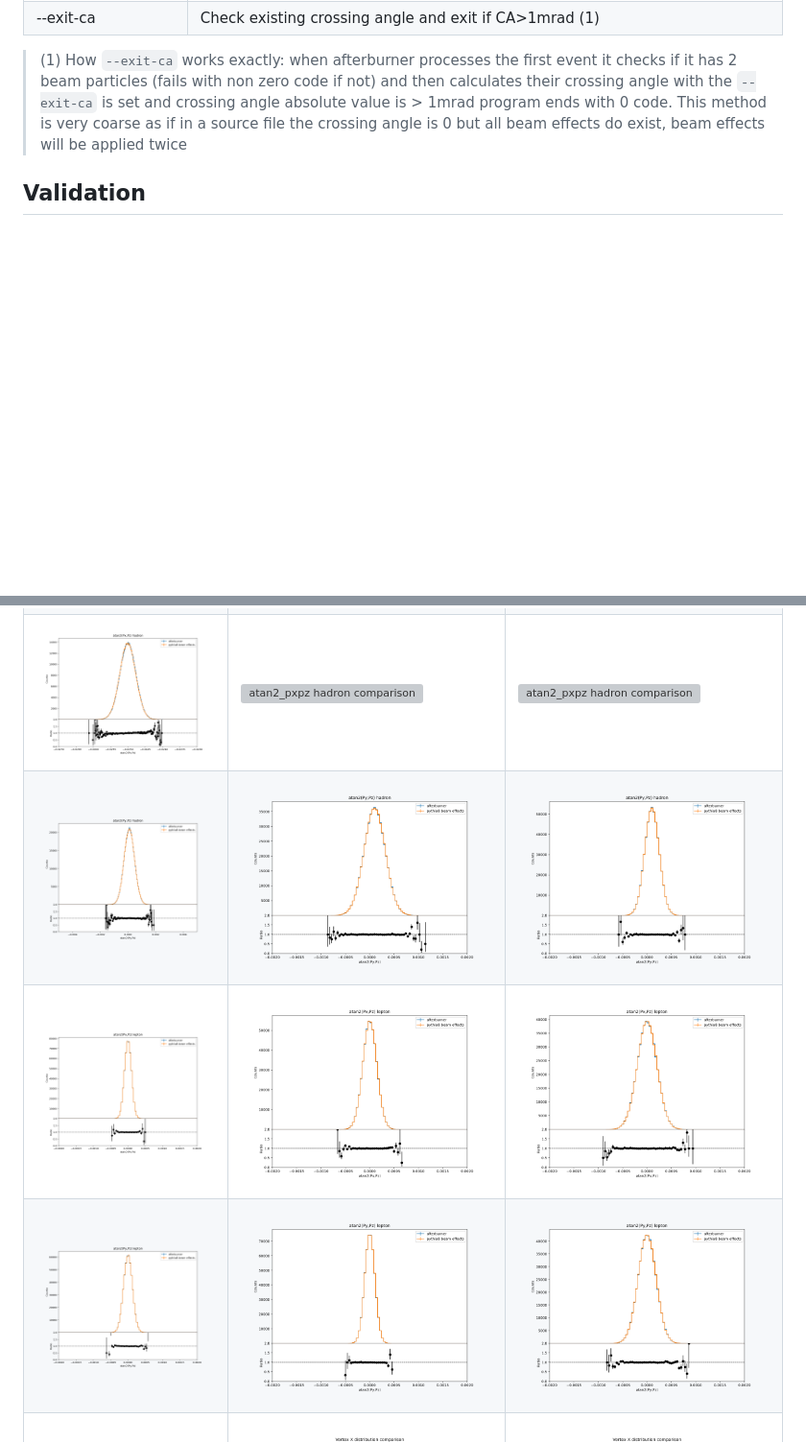
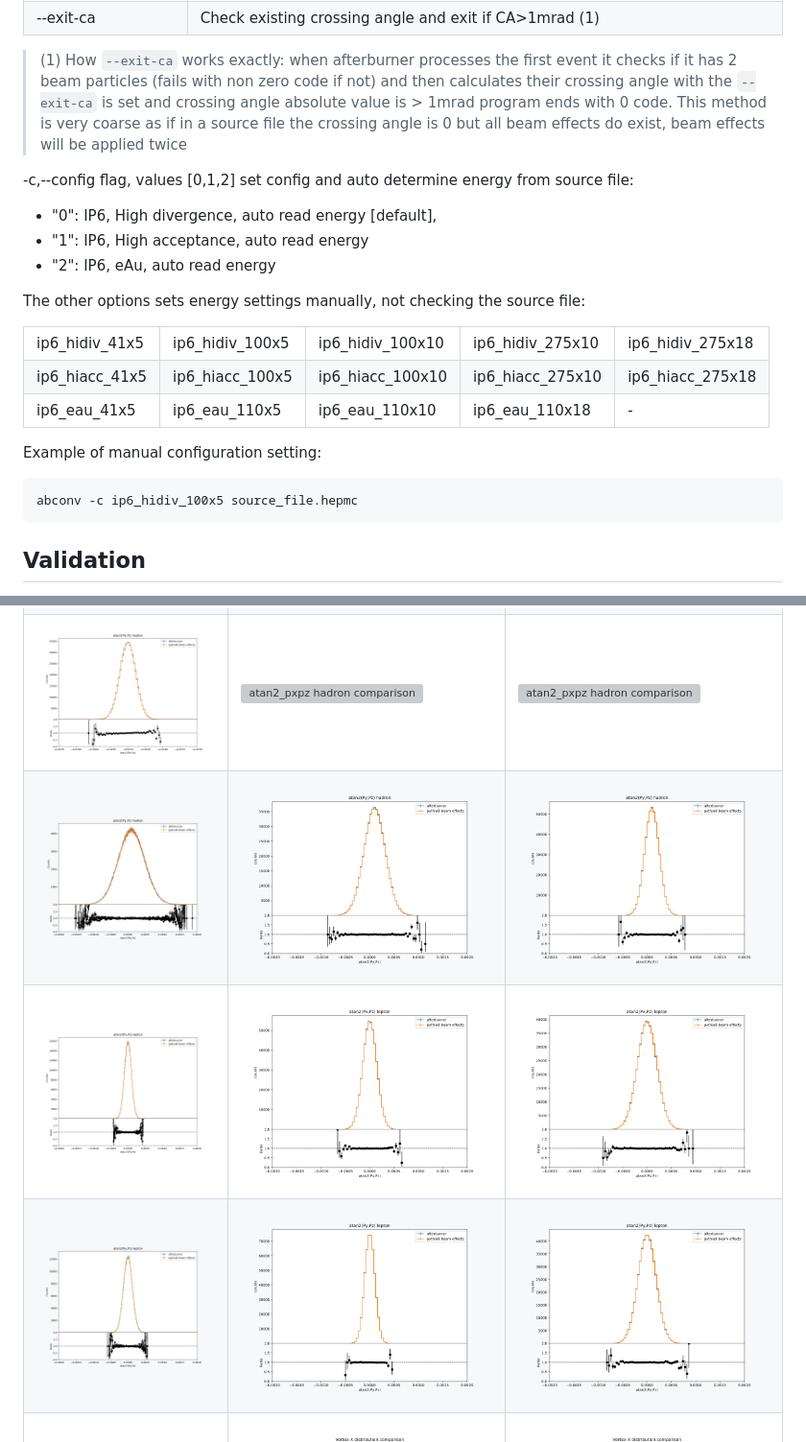
Before and after one commit to eic/afterburner, a Markdown page: README.md, 2 parts joined by grey strips. Shown at 96% size. Rendered like a GitHub page; pictures changed too: python/pics/41x5_atan2_pxpz_hadron.png, python/pics/41x5_atan2_pxpz_lepton.png, python/pics/41x5_atan2_pypz_hadron.png; blank space fills up the shorter version; grey boxes are pictures that could not be loaded.

Commit message:
Validation and readme

````diff
--- a/README.md
+++ b/README.md
@@ -135,6 +135,27 @@ converter.
 > This method is very coarse as if in a source file the crossing angle is 0 but all beam effects do exist,
 > beam effects will be applied twice
 
+-c,--config flag, values [0,1,2] set config and auto determine energy from source file:
+
+- "0": IP6, High divergence, auto read energy [default],
+- "1": IP6, High acceptance, auto read energy
+- "2": IP6, eAu, auto read energy
+
+The other options sets energy settings manually, not checking the source file:
+
+<table>
+    <tr><td>ip6_hidiv_41x5</td><td>ip6_hidiv_100x5</td><td>ip6_hidiv_100x10</td><td>ip6_hidiv_275x10</td><td>ip6_hidiv_275x18</td></tr>
+    <tr><td>ip6_hiacc_41x5</td><td>ip6_hiacc_100x5</td><td>ip6_hiacc_100x10</td><td>ip6_hiacc_275x10</td><td>ip6_hiacc_275x18</td></tr>
+    <tr><td>ip6_eau_41x5  </td><td>ip6_eau_110x5  </td><td>ip6_eau_110x10  </td><td>ip6_eau_110x18  </td><td>-</td></tr>
+</table>
+
+Example of manual configuration setting:
+
+```bash
+abconv -c ip6_hidiv_100x5 source_file.hepmc
+```
+
+
 ## Validation
 
 The validation is performed by comparison of the resulting particle distributions with
````
Also changed, not shown: 1 other file.
